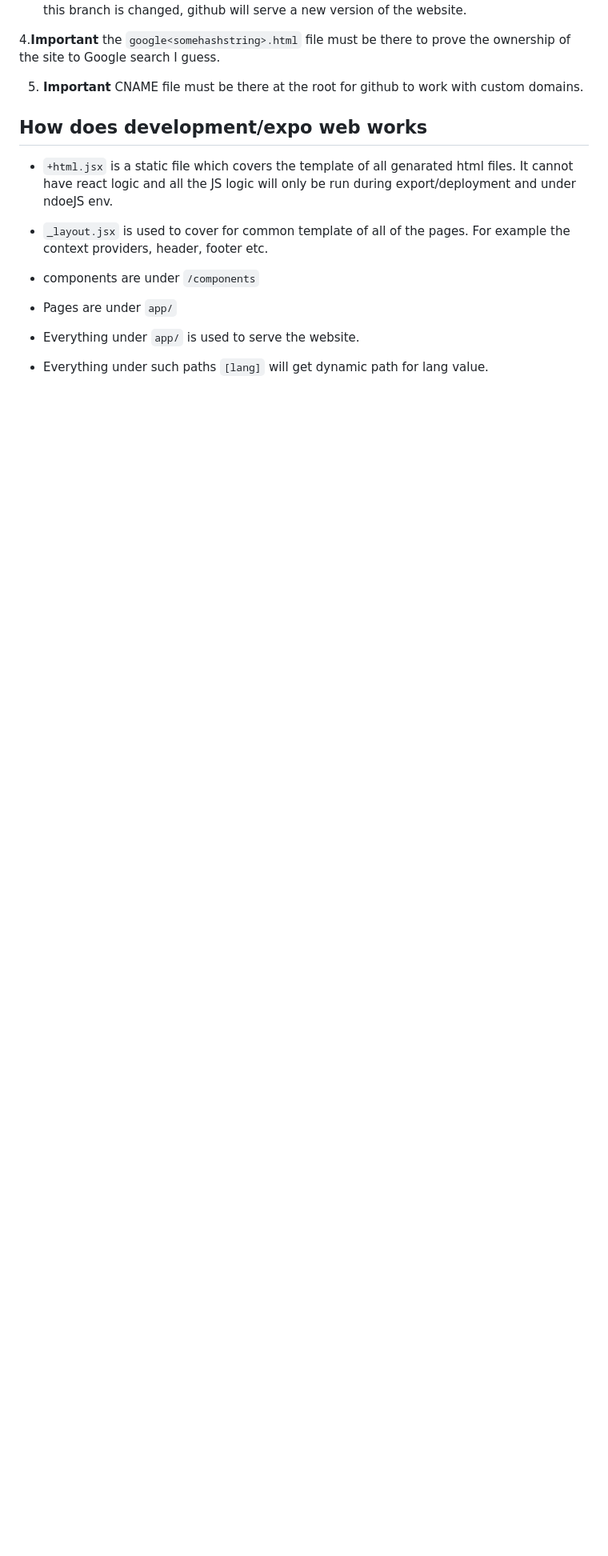
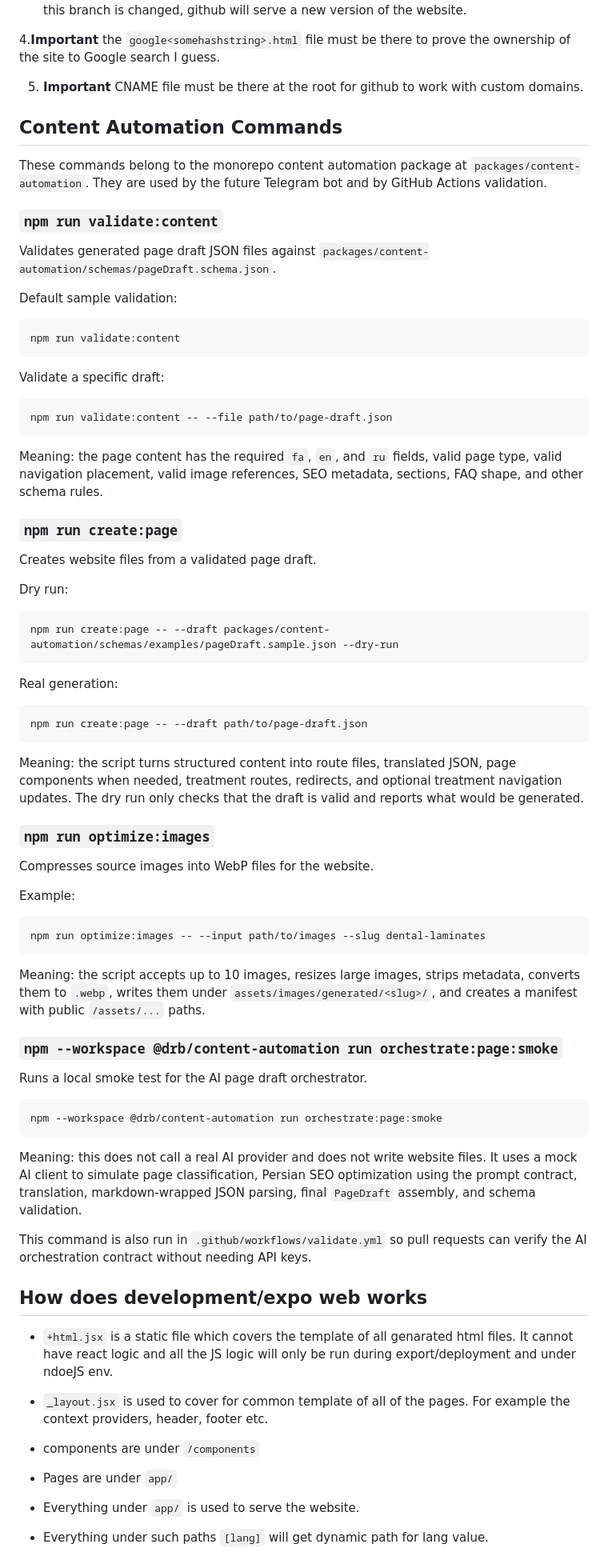
Before and after one commit to arash-a2k/drb, a Markdown page: Readme.md, the part around the change. Shown at 80% size. GitHub-like rendering; blank space fills up the shorter version.

Commit message:
Document content automation commands

````diff
--- a/Readme.md
+++ b/Readme.md
@@ -15,6 +15,65 @@ It run github pages and passes the directory which the project is exported to us
 4.**Important** the `google<somehashstring>.html` file must be there to prove the ownership of the site to Google search I guess.
 
 5. **Important** CNAME file must be there at the root for github to work with custom domains.
+
+## Content Automation Commands
+These commands belong to the monorepo content automation package at `packages/content-automation`. They are used by the future Telegram bot and by GitHub Actions validation.
+
+### `npm run validate:content`
+Validates generated page draft JSON files against `packages/content-automation/schemas/pageDraft.schema.json`.
+
+Default sample validation:
+
+```bash
+npm run validate:content
+```
+
+Validate a specific draft:
+
+```bash
+npm run validate:content -- --file path/to/page-draft.json
+```
+
+Meaning: the page content has the required `fa`, `en`, and `ru` fields, valid page type, valid navigation placement, valid image references, SEO metadata, sections, FAQ shape, and other schema rules.
+
+### `npm run create:page`
+Creates website files from a validated page draft.
+
+Dry run:
+
+```bash
+npm run create:page -- --draft packages/content-automation/schemas/examples/pageDraft.sample.json --dry-run
+```
+
+Real generation:
+
+```bash
+npm run create:page -- --draft path/to/page-draft.json
+```
+
+Meaning: the script turns structured content into route files, translated JSON, page components when needed, treatment routes, redirects, and optional treatment navigation updates. The dry run only checks that the draft is valid and reports what would be generated.
+
+### `npm run optimize:images`
+Compresses source images into WebP files for the website.
+
+Example:
+
+```bash
+npm run optimize:images -- --input path/to/images --slug dental-laminates
+```
+
+Meaning: the script accepts up to 10 images, resizes large images, strips metadata, converts them to `.webp`, writes them under `assets/images/generated/<slug>/`, and creates a manifest with public `/assets/...` paths.
+
+### `npm --workspace @drb/content-automation run orchestrate:page:smoke`
+Runs a local smoke test for the AI page draft orchestrator.
+
+```bash
+npm --workspace @drb/content-automation run orchestrate:page:smoke
+```
+
+Meaning: this does not call a real AI provider and does not write website files. It uses a mock AI client to simulate page classification, Persian SEO optimization using the prompt contract, translation, markdown-wrapped JSON parsing, final `PageDraft` assembly, and schema validation.
+
+This command is also run in `.github/workflows/validate.yml` so pull requests can verify the AI orchestration contract without needing API keys.
 
 
 ## How does development/expo web works
````
